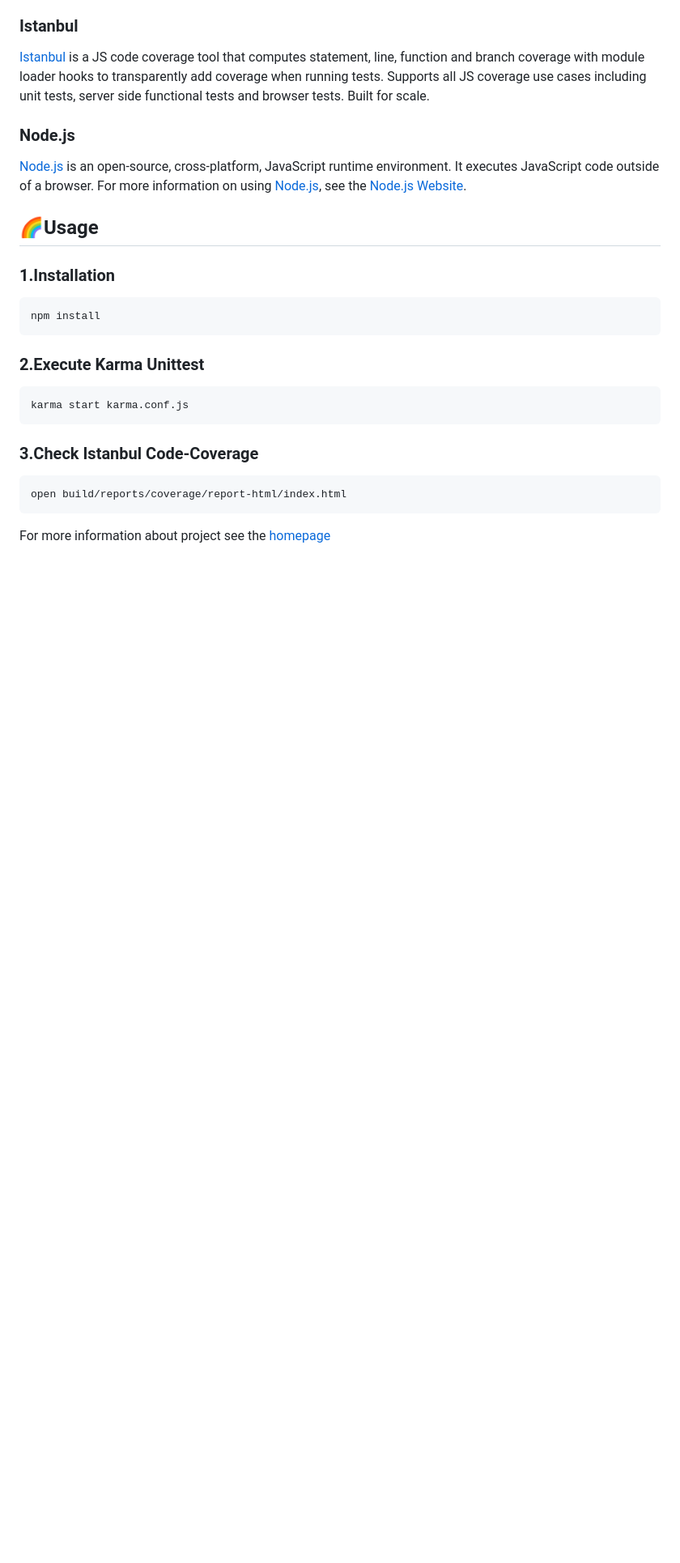
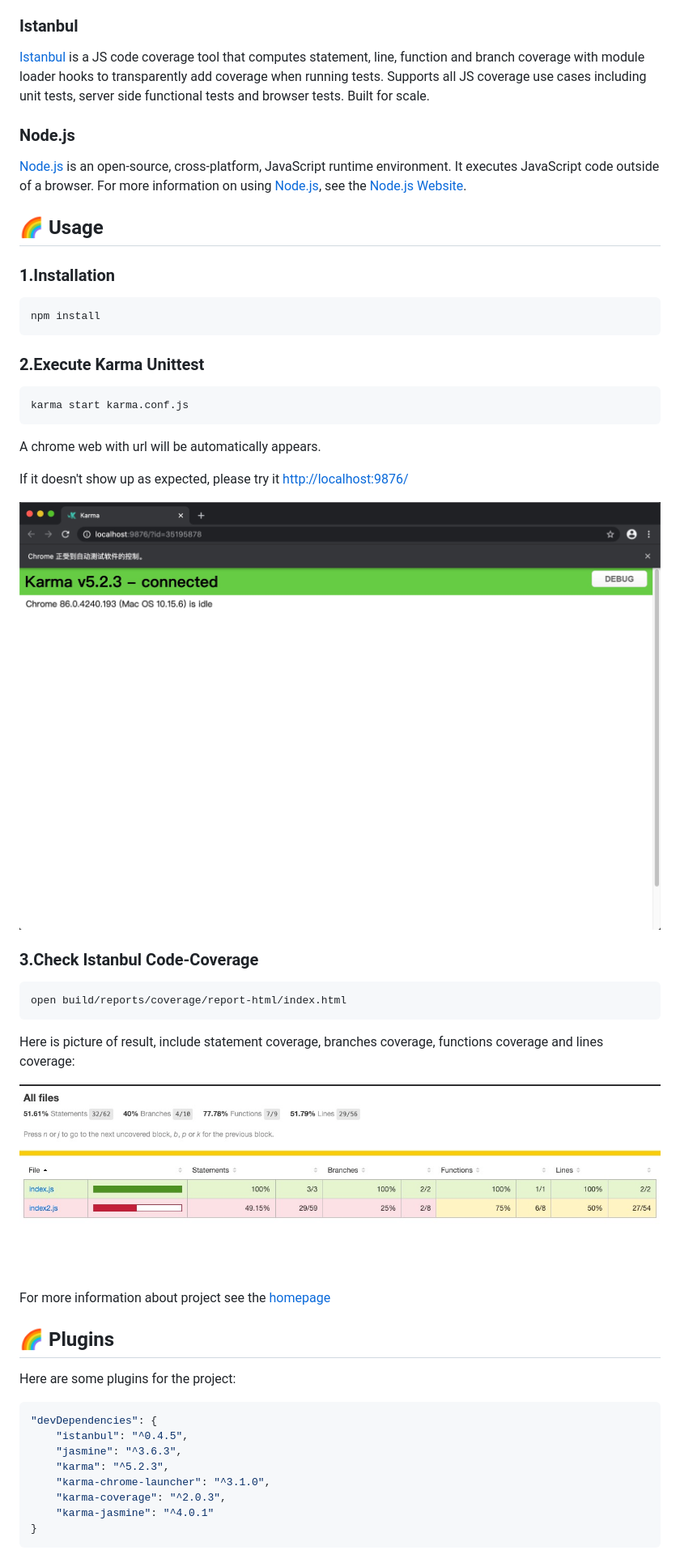
Before and after one commit to YX-XiaoBai/KJI-AutoUnitTest, a Markdown page: README.md, the part around one of its changes. Shown at 81% size. Rendered like a GitHub page; pictures changed too: coverage.jpg (added), karma_idel.png (added); blank space fills up the shorter version.

Commit message:
update: lastest readme.md

````diff
--- a/README.md
+++ b/README.md
@@ -50,7 +52,7 @@ A [Karma](https://github.com/karma-runner/karma) plugin - adapter for [Jasmine](
 
 [Node.js](https://github.com/nodejs/node) is an open-source, cross-platform, JavaScript runtime environment. It executes JavaScript code outside of a browser. For more information on using [Node.js](https://github.com/nodejs/node), see the [Node.js Website](https://nodejs.org/).
 
-## 🌈Usage
+## 🌈 Usage
 
 ### 1.Installation
 
@@ -64,10 +66,36 @@ npm install
 karma start karma.conf.js
 ```
 
+A chrome web with url will be automatically appears.
+
+If it doesn't show up as expected, please try it <http://localhost:9876/>
+
+![karma_idel](./karma_idel.png)
+
 ### 3.Check Istanbul Code-Coverage
 
 ```bash
 open build/reports/coverage/report-html/index.html
 ```
 
+Here is picture of result, include statement coverage, branches coverage, functions coverage and lines coverage:
+
+![coverage](./coverage.jpg)
+
 For more information about project see the [homepage](https://github.com/YX-XiaoBai/KJI-AutoUnitTest)
+
+## 🌈 Plugins
+
+Here are some plugins for the project:
+
+```json
+"devDependencies": {
+    "istanbul": "^0.4.5",
+    "jasmine": "^3.6.3",
+    "karma": "^5.2.3",
+    "karma-chrome-launcher": "^3.1.0",
+    "karma-coverage": "^2.0.3",
+    "karma-jasmine": "^4.0.1"
+}
+```
+
````
Also changed, not shown: other parts of README.md (+18 -7 lines), 2 other files.
